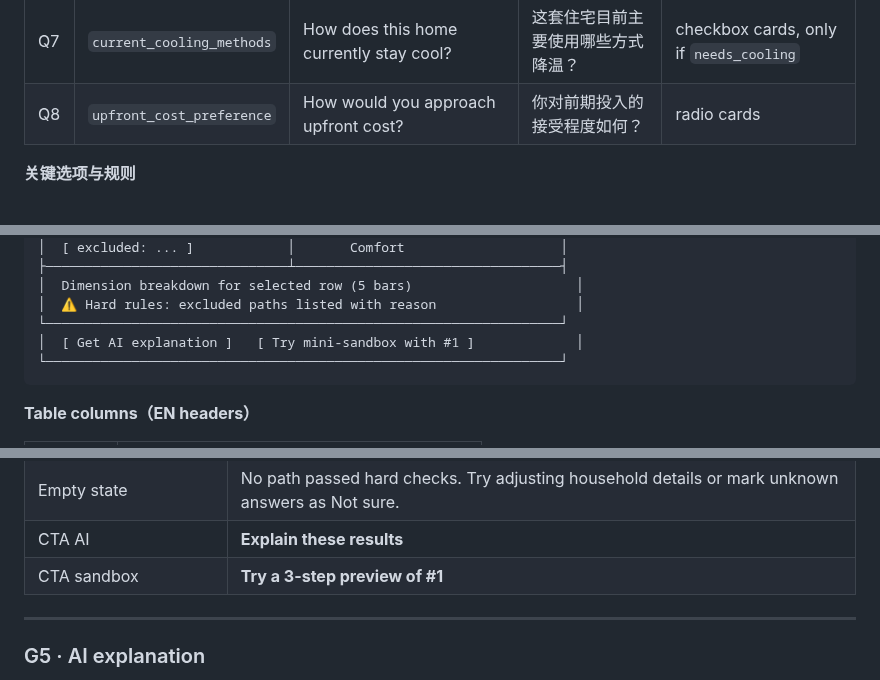
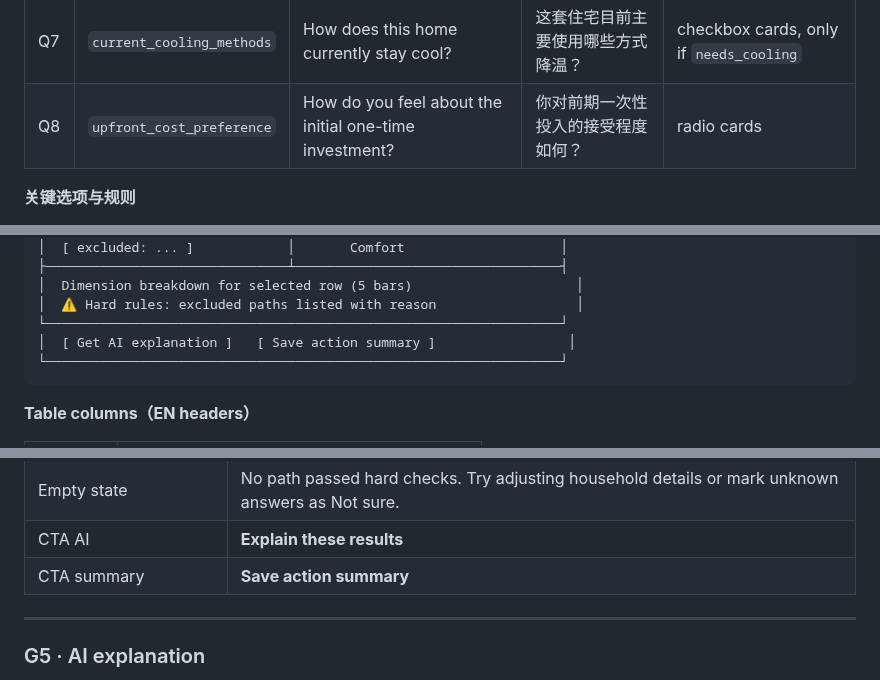
Before and after one commit to bcfd5yh6vk-arch/clean-heating-simulator, a Markdown page: docs/sandbox-v2-upgrade-spec.md, 3 parts joined by grey strips. Drawn GitHub-style.

````diff
--- a/docs/sandbox-v2-upgrade-spec.md
+++ b/docs/sandbox-v2-upgrade-spec.md
@@ -598,7 +596,7 @@ G3 禁止出现：未来候选技术列表、推荐技术卡片、技术全选
 | Q5 | `current_energy_services` | Which energy services or bills does this home currently have? | 这套住宅目前有哪些能源供应或能源账单？ | checkbox cards |
 | Q6 | `current_heating_methods` | How does this home currently stay warm? | 这套住宅目前主要使用哪些方式取暖？ | checkbox cards, only if `needs_heating` |
 | Q7 | `current_cooling_methods` | How does this home currently stay cool? | 这套住宅目前主要使用哪些方式降温？ | checkbox cards, only if `needs_cooling` |
-| Q8 | `upfront_cost_preference` | How would you approach upfront cost? | 你对前期投入的接受程度如何？ | radio cards |
+| Q8 | `upfront_cost_preference` | How do you feel about the initial one-time investment? | 你对前期一次性投入的接受程度如何？ | radio cards |
 
 **关键选项与规则**
 
@@ -730,7 +728,7 @@ G4 UI：Ranked table + Excluded reasons
 │  Dimension breakdown for selected row (5 bars)                     │
 │  ⚠ Hard rules: excluded paths listed with reason                  │
 └──────────────────────────────────────────────────────────────────┘
-│  [ Get AI explanation ]   [ Try mini-sandbox with #1 ]             │
+│  [ Get AI explanation ]   [ Save action summary ]                 │
 └──────────────────────────────────────────────────────────────────┘
 ```
 
@@ -758,7 +756,7 @@ G4 UI：Ranked table + Excluded reasons
 | Excluded reason examples | No gas grid in region · Permanent work not allowed · Insufficient outdoor space |
 | Empty state | No path passed hard checks. Try adjusting household details or mark unknown answers as Not sure. |
 | CTA AI | **Explain these results** |
-| CTA sandbox | **Try a 3-step preview of #1** |
+| CTA summary | **Save action summary** |
 
 ---
 
````
Also changed, not shown: other parts of docs/sandbox-v2-upgrade-spec.md (+13 -35 lines).
